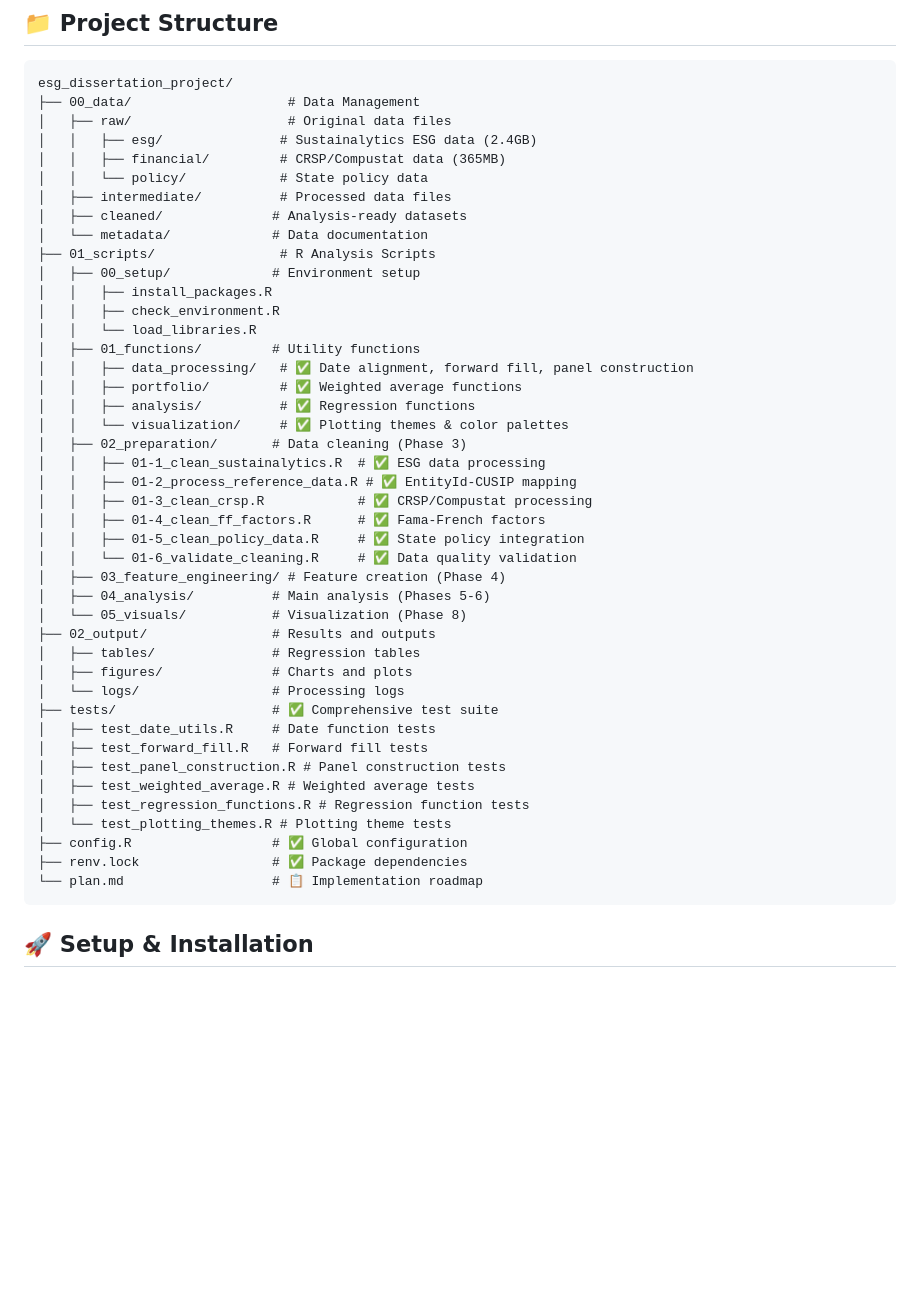
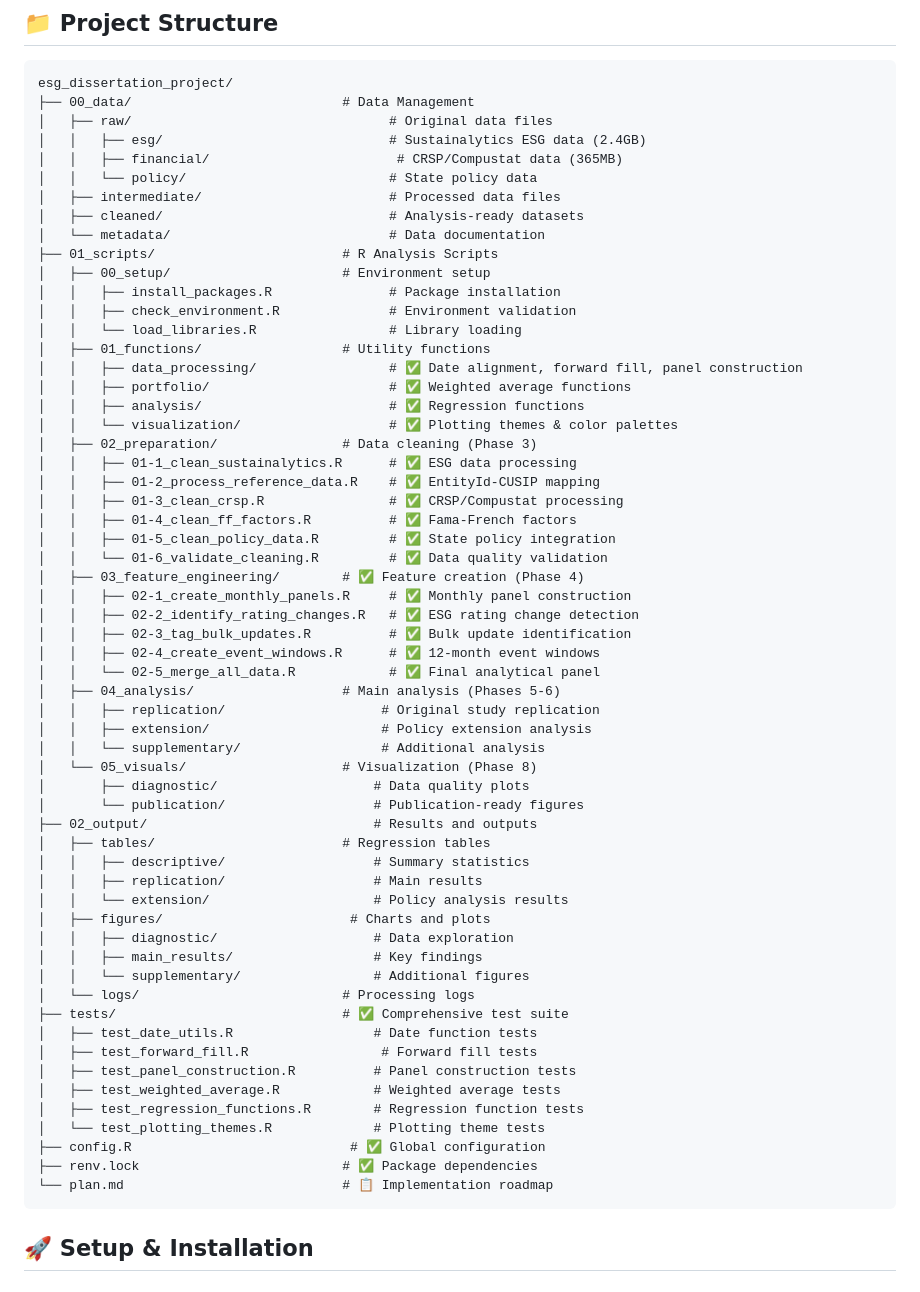
Before and after one commit to pollywhiten/esg_dissertation_project, a Markdown page: README.md, the part around one of its changes. GitHub-like rendering; blank space fills up the shorter version.

````diff
--- a/README.md
+++ b/README.md
@@ -209,48 +290,64 @@ Beginning Phase 4 feature engineering pipeline:
 
 ```
 esg_dissertation_project/
-├── 00_data/                    # Data Management
-│   ├── raw/                    # Original data files
-│   │   ├── esg/               # Sustainalytics ESG data (2.4GB)
-│   │   ├── financial/         # CRSP/Compustat data (365MB)
-│   │   └── policy/            # State policy data
-│   ├── intermediate/          # Processed data files
-│   ├── cleaned/              # Analysis-ready datasets
-│   └── metadata/             # Data documentation
-├── 01_scripts/                # R Analysis Scripts
-│   ├── 00_setup/             # Environment setup
-│   │   ├── install_packages.R
-│   │   ├── check_environment.R
-│   │   └── load_libraries.R
-│   ├── 01_functions/         # Utility functions
-│   │   ├── data_processing/   # ✅ Date alignment, forward fill, panel construction
-│   │   ├── portfolio/         # ✅ Weighted average functions
-│   │   ├── analysis/          # ✅ Regression functions
-│   │   └── visualization/     # ✅ Plotting themes & color palettes
-│   ├── 02_preparation/       # Data cleaning (Phase 3)
-│   │   ├── 01-1_clean_sustainalytics.R  # ✅ ESG data processing
-│   │   ├── 01-2_process_reference_data.R # ✅ EntityId-CUSIP mapping
-│   │   ├── 01-3_clean_crsp.R            # ✅ CRSP/Compustat processing
-│   │   ├── 01-4_clean_ff_factors.R      # ✅ Fama-French factors
-│   │   ├── 01-5_clean_policy_data.R     # ✅ State policy integration
-│   │   └── 01-6_validate_cleaning.R     # ✅ Data quality validation
-│   ├── 03_feature_engineering/ # Feature creation (Phase 4)
-│   ├── 04_analysis/          # Main analysis (Phases 5-6)
-│   └── 05_visuals/           # Visualization (Phase 8)
-├── 02_output/                # Results and outputs
-│   ├── tables/               # Regression tables
-│   ├── figures/              # Charts and plots
-│   └── logs/                 # Processing logs
-├── tests/                    # ✅ Comprehensive test suite
-│   ├── test_date_utils.R     # Date function tests
-│   ├── test_forward_fill.R   # Forward fill tests
-│   ├── test_panel_construction.R # Panel construction tests
-│   ├── test_weighted_average.R # Weighted average tests
-│   ├── test_regression_functions.R # Regression function tests
-│   └── test_plotting_themes.R # Plotting theme tests
-├── config.R                  # ✅ Global configuration
-├── renv.lock                 # ✅ Package dependencies
-└── plan.md                   # 📋 Implementation roadmap
+├── 00_data/                           # Data Management
+│   ├── raw/                                 # Original data files
+│   │   ├── esg/                             # Sustainalytics ESG data (2.4GB)
+│   │   ├── financial/                        # CRSP/Compustat data (365MB)
+│   │   └── policy/                          # State policy data
+│   ├── intermediate/                        # Processed data files
+│   ├── cleaned/                             # Analysis-ready datasets
+│   └── metadata/                            # Data documentation
+├── 01_scripts/                        # R Analysis Scripts
+│   ├── 00_setup/                      # Environment setup
+│   │   ├── install_packages.R               # Package installation
+│   │   ├── check_environment.R              # Environment validation
+│   │   └── load_libraries.R                 # Library loading
+│   ├── 01_functions/                  # Utility functions
+│   │   ├── data_processing/                 # ✅ Date alignment, forward fill, panel construction
+│   │   ├── portfolio/                       # ✅ Weighted average functions
+│   │   ├── analysis/                        # ✅ Regression functions
+│   │   └── visualization/                   # ✅ Plotting themes & color palettes
+│   ├── 02_preparation/                # Data cleaning (Phase 3)
+│   │   ├── 01-1_clean_sustainalytics.R      # ✅ ESG data processing
+│   │   ├── 01-2_process_reference_data.R    # ✅ EntityId-CUSIP mapping
+│   │   ├── 01-3_clean_crsp.R                # ✅ CRSP/Compustat processing
+│   │   ├── 01-4_clean_ff_factors.R          # ✅ Fama-French factors
+│   │   ├── 01-5_clean_policy_data.R         # ✅ State policy integration
+│   │   └── 01-6_validate_cleaning.R         # ✅ Data quality validation
+│   ├── 03_feature_engineering/        # ✅ Feature creation (Phase 4)
+│   │   ├── 02-1_create_monthly_panels.R     # ✅ Monthly panel construction
+│   │   ├── 02-2_identify_rating_changes.R   # ✅ ESG rating change detection
+│   │   ├── 02-3_tag_bulk_updates.R          # ✅ Bulk update identification
+│   │   ├── 02-4_create_event_windows.R      # ✅ 12-month event windows
+│   │   └── 02-5_merge_all_data.R            # ✅ Final analytical panel
+│   ├── 04_analysis/                   # Main analysis (Phases 5-6)
+│   │   ├── replication/                    # Original study replication
+│   │   ├── extension/                      # Policy extension analysis
+│   │   └── supplementary/                  # Additional analysis
+│   └── 05_visuals/                    # Visualization (Phase 8)
+│       ├── diagnostic/                    # Data quality plots
+│       └── publication/                   # Publication-ready figures
+├── 02_output/                             # Results and outputs
+│   ├── tables/                        # Regression tables
+│   │   ├── descriptive/                   # Summary statistics
+│   │   ├── replication/                   # Main results
+│   │   └── extension/                     # Policy analysis results
+│   ├── figures/                        # Charts and plots
+│   │   ├── diagnostic/                    # Data exploration
+│   │   ├── main_results/                  # Key findings
+│   │   └── supplementary/                 # Additional figures
+│   └── logs/                          # Processing logs
+├── tests/                             # ✅ Comprehensive test suite
+│   ├── test_date_utils.R                  # Date function tests
+│   ├── test_forward_fill.R                 # Forward fill tests
+│   ├── test_panel_construction.R          # Panel construction tests
+│   ├── test_weighted_average.R            # Weighted average tests
+│   ├── test_regression_functions.R        # Regression function tests
+│   └── test_plotting_themes.R             # Plotting theme tests
+├── config.R                            # ✅ Global configuration
+├── renv.lock                          # ✅ Package dependencies
+└── plan.md                            # 📋 Implementation roadmap
 ```
 
 ## 🚀 Setup & Installation
````
Also changed, not shown: other parts of README.md (+96 -15 lines).
